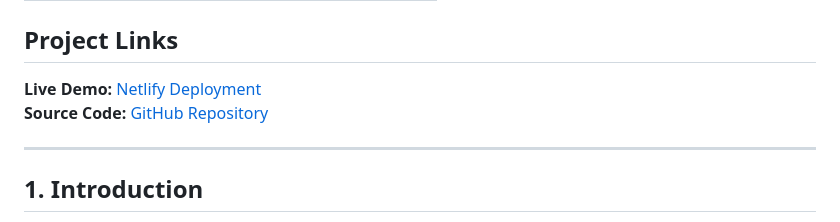
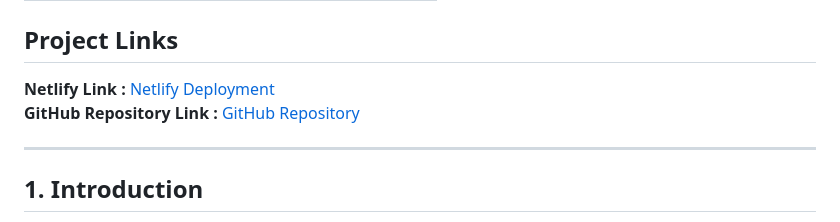
Before and after one commit to Anjali-Bade/Code-Editor, a Markdown page: README.md, the part around the change. Drawn GitHub-style.

Commit message:
Update README.md.add live demo link in file

```diff
--- a/README.md
+++ b/README.md
@@ -13,8 +13,8 @@
 | Bade Anjali     | badeanjali41@gmail.com          |
 
 ## Project Links
-**Live Demo:** [Netlify Deployment](https://chimerical-gumption15ee6a.netlify.app/)
-**Source Code:** [GitHub Repository](https://github.com/Anjali-Bade/Code-Editor.git)
+**Netlify Link :** [Netlify Deployment](https://chimerical-gumption15ee6a.netlify.app/)
+**GitHub Repository Link :** [GitHub Repository](https://github.com/Anjali-Bade/Code-Editor.git)
 
 ---
 
```
